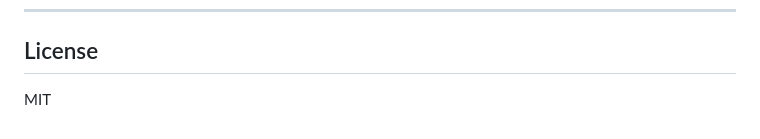
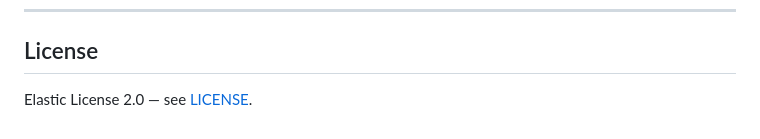
Before and after one commit to zanfiel/engram, a Markdown page: README.md, the part around the change. GitHub-like rendering.

Commit message:
Update license in README from MIT to Elastic License 2.0
Co-Authored-By: Claude Opus 4.6 <noreply@anthropic.com>

```diff
--- a/README.md
+++ b/README.md
@@ -672,4 +672,4 @@ node --test tests/api.test.mjs
 
 ## License
 
-MIT
+Elastic License 2.0 — see [LICENSE](LICENSE).
```
